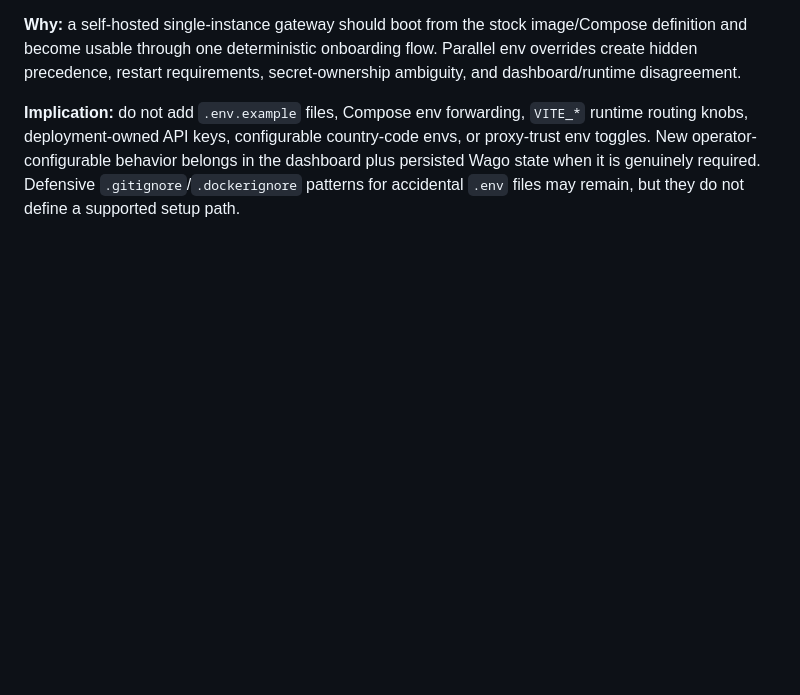
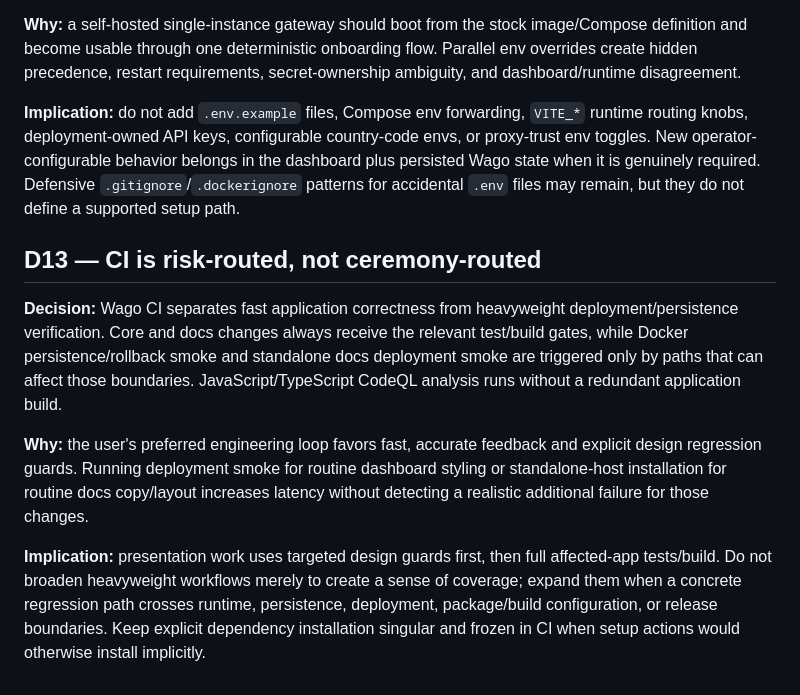
Before and after one commit to howlil/wago, a Markdown page: .agents/DECISIONS.md, the part around the change. GitHub-like rendering; blank space fills up the shorter version.

Commit message:
docs(agents): record risk-based CI routing

```diff
--- a/.agents/DECISIONS.md
+++ b/.agents/DECISIONS.md
@@ -97,3 +97,11 @@ This file records material decisions whose rationale is expensive to rediscover.
 **Why:** a self-hosted single-instance gateway should boot from the stock image/Compose definition and become usable through one deterministic onboarding flow. Parallel env overrides create hidden precedence, restart requirements, secret-ownership ambiguity, and dashboard/runtime disagreement.
 
 **Implication:** do not add `.env.example` files, Compose env forwarding, `VITE_*` runtime routing knobs, deployment-owned API keys, configurable country-code envs, or proxy-trust env toggles. New operator-configurable behavior belongs in the dashboard plus persisted Wago state when it is genuinely required. Defensive `.gitignore`/`.dockerignore` patterns for accidental `.env` files may remain, but they do not define a supported setup path.
+
+## D13 — CI is risk-routed, not ceremony-routed
+
+**Decision:** Wago CI separates fast application correctness from heavyweight deployment/persistence verification. Core and docs changes always receive the relevant test/build gates, while Docker persistence/rollback smoke and standalone docs deployment smoke are triggered only by paths that can affect those boundaries. JavaScript/TypeScript CodeQL analysis runs without a redundant application build.
+
+**Why:** the user's preferred engineering loop favors fast, accurate feedback and explicit design regression guards. Running deployment smoke for routine dashboard styling or standalone-host installation for routine docs copy/layout increases latency without detecting a realistic additional failure for those changes.
+
+**Implication:** presentation work uses targeted design guards first, then full affected-app tests/build. Do not broaden heavyweight workflows merely to create a sense of coverage; expand them when a concrete regression path crosses runtime, persistence, deployment, package/build configuration, or release boundaries. Keep explicit dependency installation singular and frozen in CI when setup actions would otherwise install implicitly.
```
